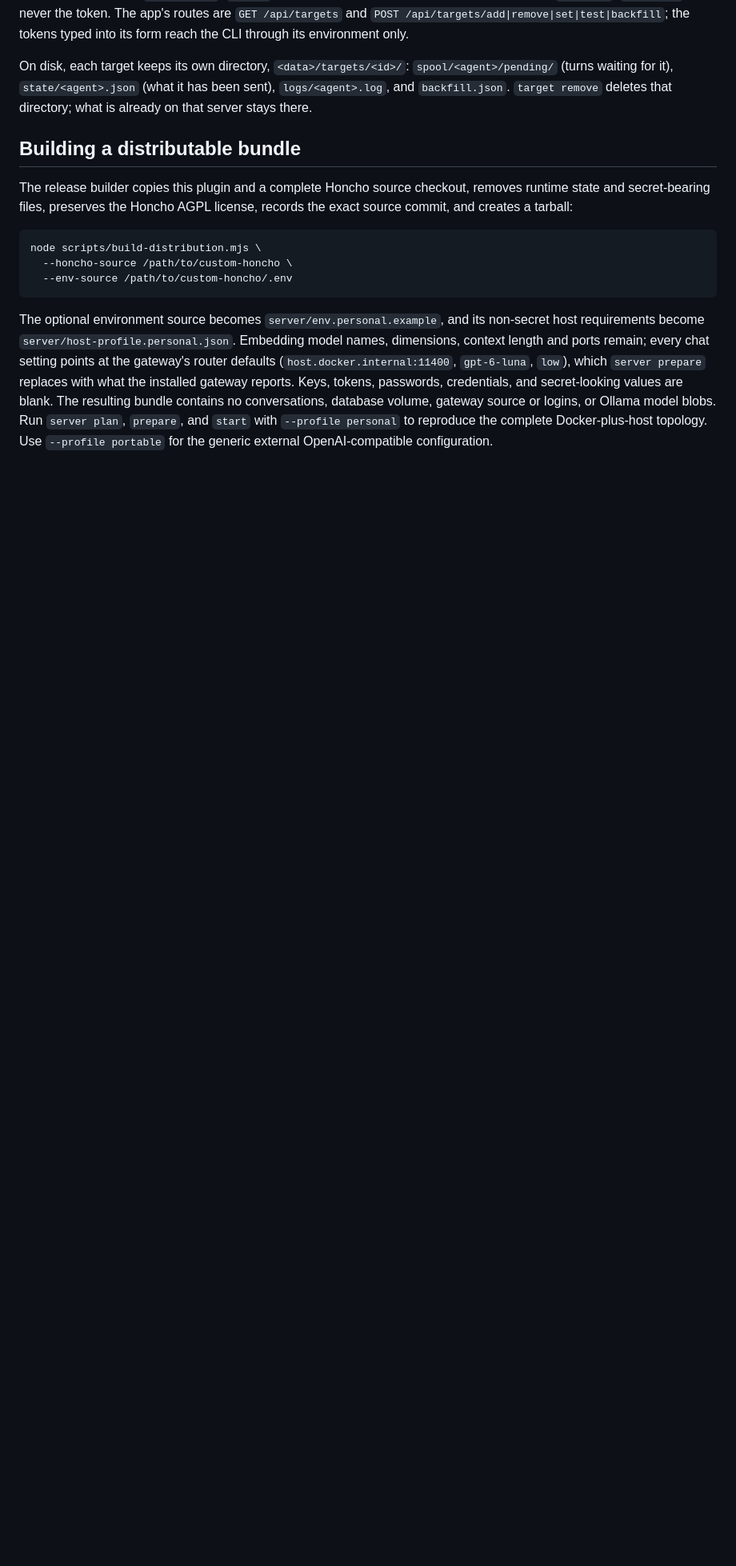
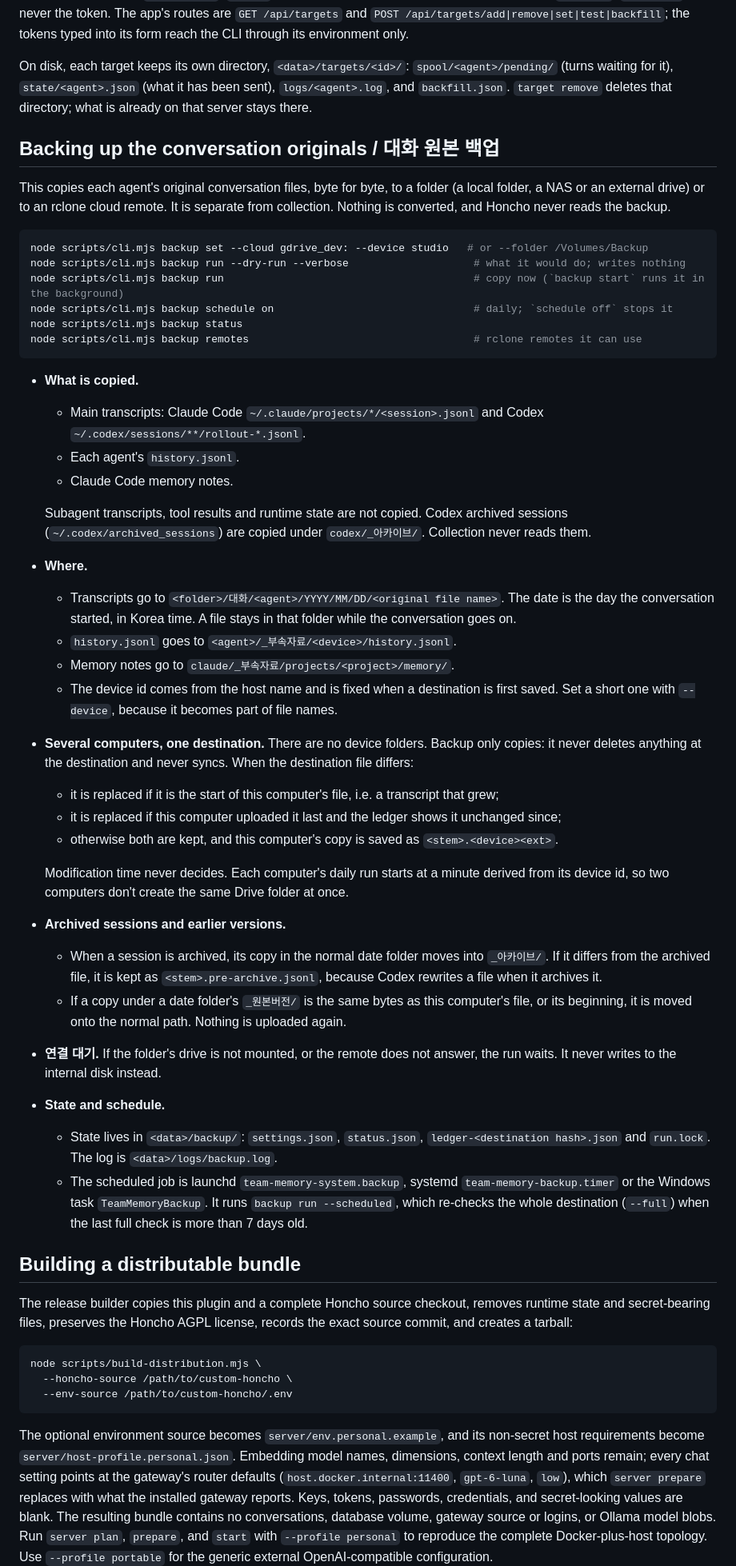
Before and after one commit to team-memory-system/honcho-agent-bridge, a Markdown page: README.md, the part around the change. Shown at 80% size. GitHub-like rendering; blank space fills up the shorter version.

Commit message:
docs(backup): describe the conversation backup commands, layout and rules
Co-Authored-By: Claude Opus 5.5 <noreply@anthropic.com>
Claude-Session: https://claude.ai/code/session_01XRaU3RhQeUCWhzbrzX3855

````diff
--- a/README.md
+++ b/README.md
@@ -500,6 +500,44 @@ On disk, each target keeps its own directory, `<data>/targets/<id>/`:
 been sent), `logs/<agent>.log`, and `backfill.json`. `target remove` deletes that
 directory; what is already on that server stays there.
 
+## Backing up the conversation originals / 대화 원본 백업
+
+This copies each agent's original conversation files, byte for byte, to a folder (a local folder, a NAS or an external drive) or to an rclone cloud remote. It is separate from collection. Nothing is converted, and Honcho never reads the backup.
+
+```sh
+node scripts/cli.mjs backup set --cloud gdrive_dev: --device studio   # or --folder /Volumes/Backup
+node scripts/cli.mjs backup run --dry-run --verbose                    # what it would do; writes nothing
+node scripts/cli.mjs backup run                                        # copy now (`backup start` runs it in the background)
+node scripts/cli.mjs backup schedule on                                # daily; `schedule off` stops it
+node scripts/cli.mjs backup status
+node scripts/cli.mjs backup remotes                                    # rclone remotes it can use
+```
+
+- **What is copied.**
+  - Main transcripts: Claude Code `~/.claude/projects/*/<session>.jsonl` and Codex `~/.codex/sessions/**/rollout-*.jsonl`.
+  - Each agent's `history.jsonl`.
+  - Claude Code memory notes.
+
+  Subagent transcripts, tool results and runtime state are not copied. Codex archived sessions (`~/.codex/archived_sessions`) are copied under `codex/_아카이브/`. Collection never reads them.
+- **Where.**
+  - Transcripts go to `<folder>/대화/<agent>/YYYY/MM/DD/<original file name>`. The date is the day the conversation started, in Korea time. A file stays in that folder while the conversation goes on.
+  - `history.jsonl` goes to `<agent>/_부속자료/<device>/history.jsonl`.
+  - Memory notes go to `claude/_부속자료/projects/<project>/memory/`.
+  - The device id comes from the host name and is fixed when a destination is first saved. Set a short one with `--device`, because it becomes part of file names.
+- **Several computers, one destination.** There are no device folders. Backup only copies: it never deletes anything at the destination and never syncs. When the destination file differs:
+  - it is replaced if it is the start of this computer's file, i.e. a transcript that grew;
+  - it is replaced if this computer uploaded it last and the ledger shows it unchanged since;
+  - otherwise both are kept, and this computer's copy is saved as `<stem>.<device><ext>`.
+
+  Modification time never decides. Each computer's daily run starts at a minute derived from its device id, so two computers don't create the same Drive folder at once.
+- **Archived sessions and earlier versions.**
+  - When a session is archived, its copy in the normal date folder moves into `_아카이브/`. If it differs from the archived file, it is kept as `<stem>.pre-archive.jsonl`, because Codex rewrites a file when it archives it.
+  - If a copy under a date folder's `_원본버전/` is the same bytes as this computer's file, or its beginning, it is moved onto the normal path. Nothing is uploaded again.
+- **연결 대기.** If the folder's drive is not mounted, or the remote does not answer, the run waits. It never writes to the internal disk instead.
+- **State and schedule.**
+  - State lives in `<data>/backup/`: `settings.json`, `status.json`, `ledger-<destination hash>.json` and `run.lock`. The log is `<data>/logs/backup.log`.
+  - The scheduled job is launchd `team-memory-system.backup`, systemd `team-memory-backup.timer` or the Windows task `TeamMemoryBackup`. It runs `backup run --scheduled`, which re-checks the whole destination (`--full`) when the last full check is more than 7 days old.
+
 ## Building a distributable bundle
 
 The release builder copies this plugin and a complete Honcho source checkout, removes runtime state and secret-bearing files, preserves the Honcho AGPL license, records the exact source commit, and creates a tarball:
````
